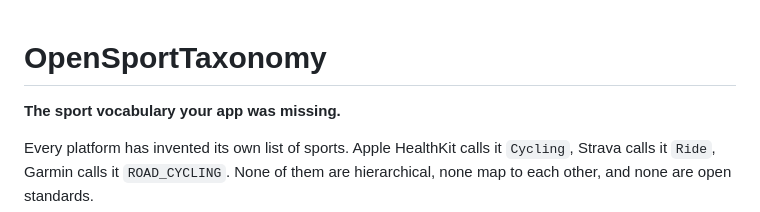
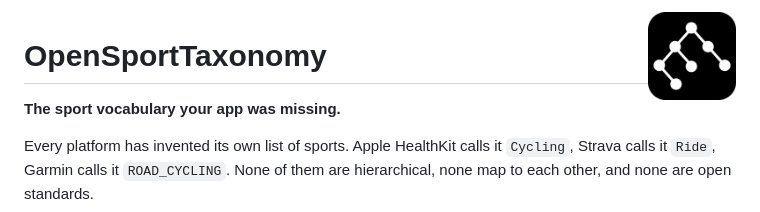
Before and after one commit to SweatStack/open-sport-taxonomy, a Markdown page: README.md, the part around the change. Drawn GitHub-style; pictures changed too: site/favicon.png (added).

```diff
--- a/README.md
+++ b/README.md
@@ -1,3 +1,5 @@
+<img src="site/favicon.png" alt="OpenSportTaxonomy logo" width="88" align="right" />
+
 # OpenSportTaxonomy
 
 **The sport vocabulary your app was missing.**
```
Also changed, not shown: 4 other files.
